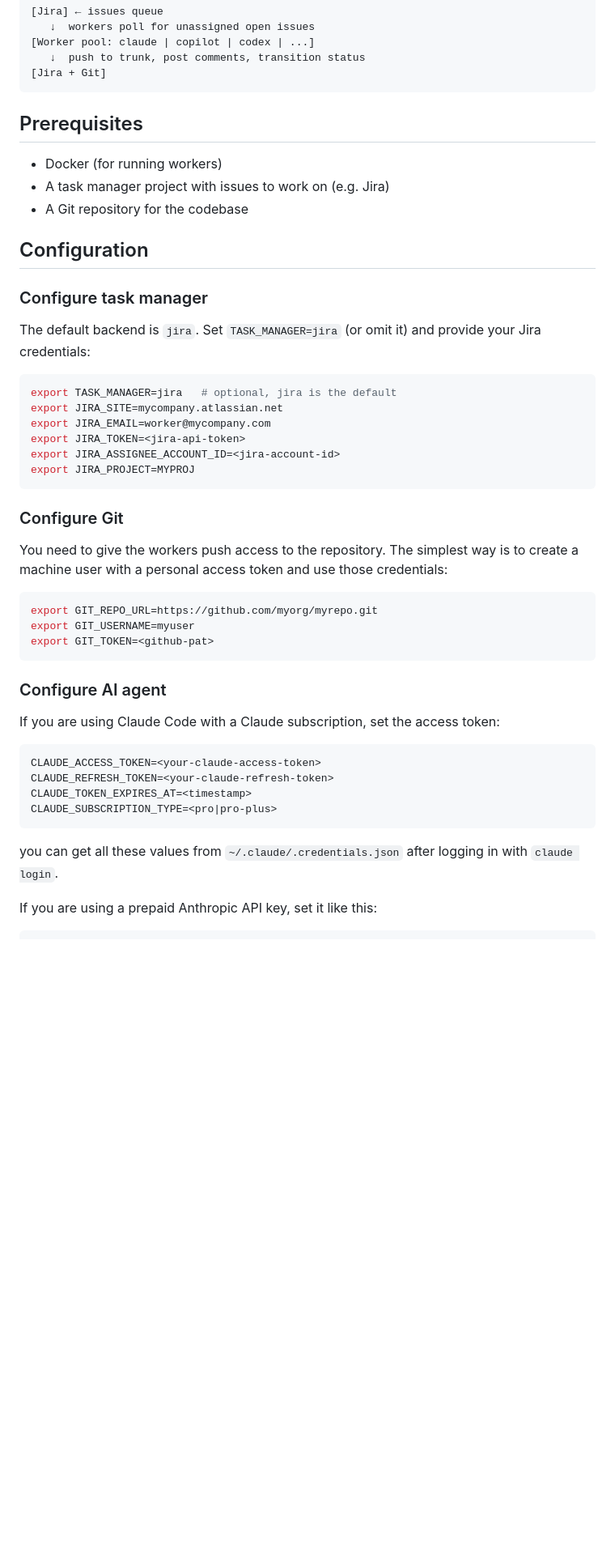
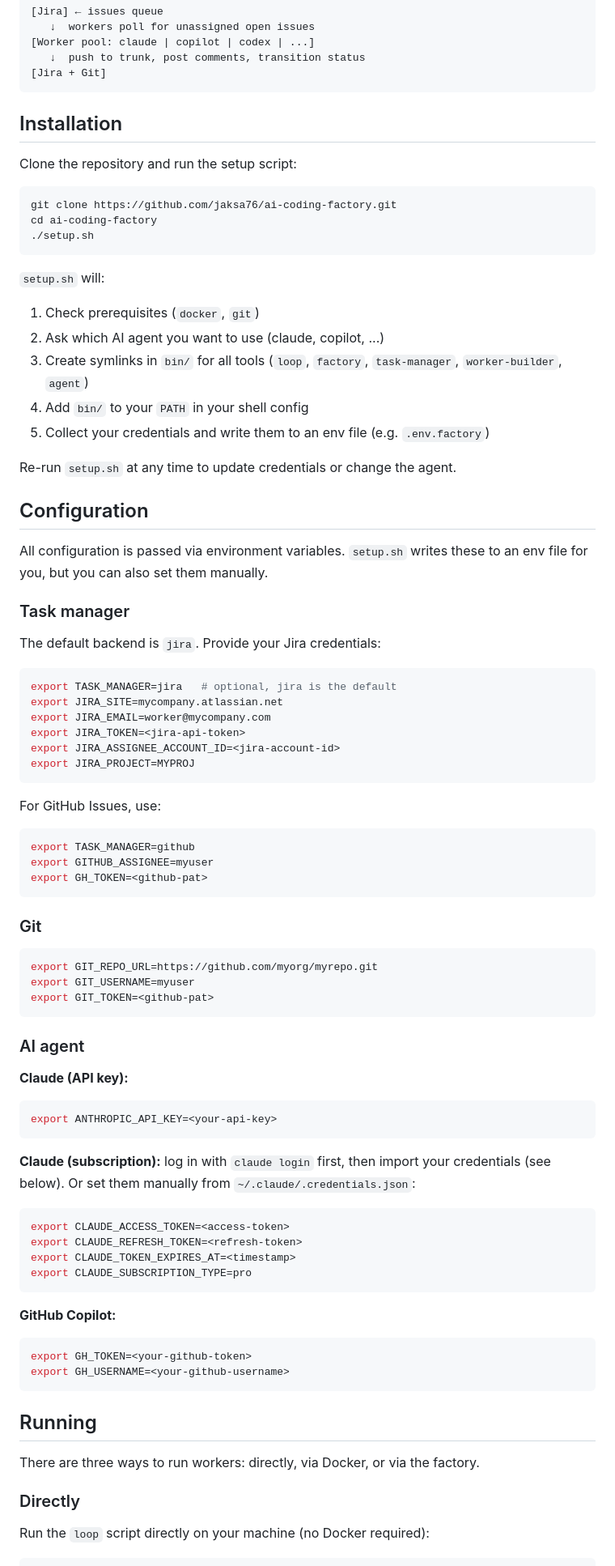
Before and after one commit to jaksa76/ai-coding-factory, a Markdown page: README.md, the part around one of its changes. Shown at 81% size. GitHub-like rendering; blank space fills up the shorter version.

Commit message:
updated READE

````diff
--- a/README.md
+++ b/README.md
@@ -16,17 +16,32 @@ The task management backend is pluggable via the `TASK_MANAGER` environment vari
 [Jira + Git]
 ```
 
-## Prerequisites
+## Installation
 
-- Docker (for running workers)
-- A task manager project with issues to work on (e.g. Jira)
-- A Git repository for the codebase
+Clone the repository and run the setup script:
+
+```bash
+git clone https://github.com/jaksa76/ai-coding-factory.git
+cd ai-coding-factory
+./setup.sh
+```
+
+`setup.sh` will:
+1. Check prerequisites (`docker`, `git`)
+2. Ask which AI agent you want to use (claude, copilot, ...)
+3. Create symlinks in `bin/` for all tools (`loop`, `factory`, `task-manager`, `worker-builder`, `agent`)
+4. Add `bin/` to your `PATH` in your shell config
+5. Collect your credentials and write them to an env file (e.g. `.env.factory`)
+
+Re-run `setup.sh` at any time to update credentials or change the agent.
 
 ## Configuration
 
-### Configure task manager
+All configuration is passed via environment variables. `setup.sh` writes these to an env file for you, but you can also set them manually.
 
-The default backend is `jira`. Set `TASK_MANAGER=jira` (or omit it) and provide your Jira credentials:
+### Task manager
+
+The default backend is `jira`. Provide your Jira credentials:
 
 ```bash
 export TASK_MANAGER=jira   # optional, jira is the default
@@ -37,9 +52,15 @@ export JIRA_ASSIGNEE_ACCOUNT_ID=<jira-account-id>
 export JIRA_PROJECT=MYPROJ
 ```
 
-### Configure Git
+For GitHub Issues, use:
 
-You need to give the workers push access to the repository. The simplest way is to create a machine user with a personal access token and use those credentials:
+```bash
+export TASK_MANAGER=github
+export GITHUB_ASSIGNEE=myuser
+export GH_TOKEN=<github-pat>
+```
+
+### Git
 
 ```bash
 export GIT_REPO_URL=https://github.com/myorg/myrepo.git
@@ -47,17 +68,33 @@ export GIT_USERNAME=myuser
 export GIT_TOKEN=<github-pat>
 ```
 
-### Configure AI agent
+### AI agent
 
-If you are using Claude Code with a Claude subscription, set the access token:
+**Claude (API key):**
 ```bash
-CLAUDE_ACCESS_TOKEN=<your-claude-access-token>
-CLAUDE_REFRESH_TOKEN=<your-claude-refresh-token>
-CLAUDE_TOKEN_EXPIRES_AT=<timestamp>
-CLAUDE_SUBSCRIPTION_TYPE=<pro|pro-plus>
+export ANTHROPIC_API_KEY=<your-api-key>
 ```
-you can get all these values from `~/.claude/.credentials.json` after logging in with `claude login`.
 
-If you are using a prepaid Anthropic API key, set it like this:
+**Claude (subscription):** log in with `claude login` first, then import your credentials (see below). Or set them manually from `~/.claude/.credentials.json`:
+```bash
+export CLAUDE_ACCESS_TOKEN=<access-token>
+export CLAUDE_REFRESH_TOKEN=<refresh-token>
+export CLAUDE_TOKEN_EXPIRES_AT=<timestamp>
+export CLAUDE_SUBSCRIPTION_TYPE=pro
+```
+
+**GitHub Copilot:**
+```bash
+export GH_TOKEN=<your-github-token>
+export GH_USERNAME=<your-github-username>
+```
+
+## Running
+
+There are three ways to run workers: directly, via Docker, or via the factory.
+
+### Directly
+
+Run the `loop` script directly on your machine (no Docker required):
 
 ```bash
````
Also changed, not shown: other parts of README.md (+28 -14 lines).
